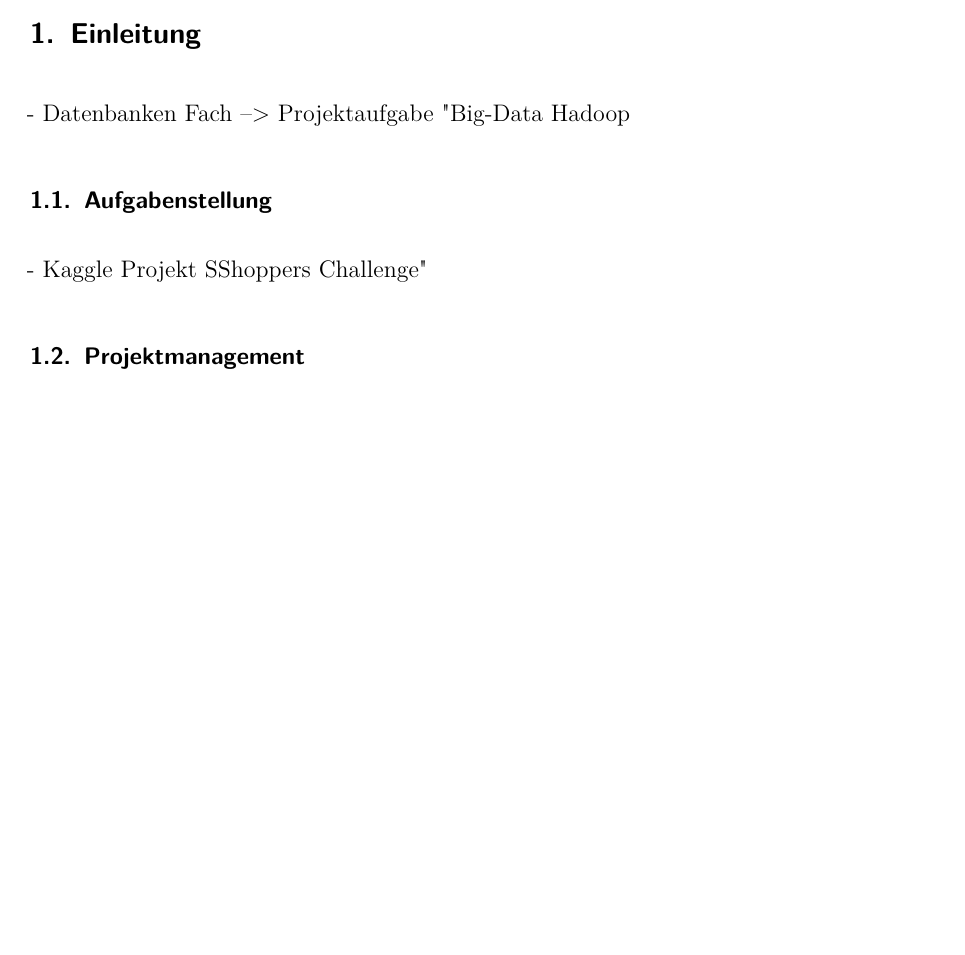
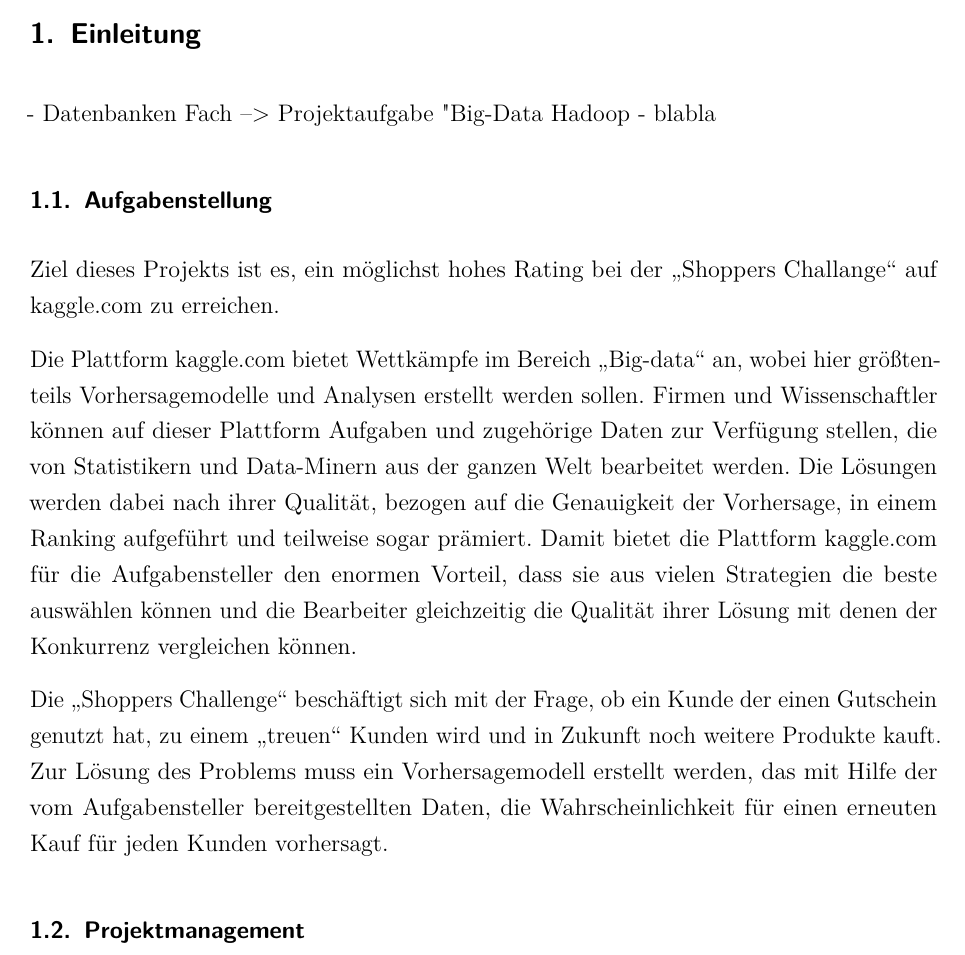
Before and after one commit to w-hs/bigdata, a LaTeX document (doku/Ausarbeitung.tex, which reads doku/Inhalt/Einleitung.tex): part of page 3 of 5, cut so that both start at the same text, the shorter picture padded with empty space. Compiled offline with pdfLaTeX; an older LaTeX class or package is replaced by its successor.

Commit message:
Aufgabenstellung hinzugefügt

```diff
--- a/doku/Inhalt/Einleitung.tex
+++ b/doku/Inhalt/Einleitung.tex
@@ -1,10 +1,15 @@
 \section{Einleitung}
 - Datenbanken Fach --> Projektaufgabe "Big-Data"
 - Hadoop
+- blabla
 
 
 \subsection{Aufgabenstellung}
-- Kaggle Projekt "Shoppers Challenge"
+Ziel dieses Projekts ist es, ein möglichst hohes Rating bei der "`Shoppers Challange"' auf kaggle.com zu erreichen.
+
+Die Plattform kaggle.com bietet Wettkämpfe im Bereich "`Big-data"' an, wobei hier größtenteils Vorhersagemodelle und Analysen erstellt werden sollen. Firmen und Wissenschaftler können auf dieser Plattform Aufgaben und zugehörige Daten zur Verfügung stellen, die von Statistikern und Data-Minern aus der ganzen Welt bearbeitet werden. Die Lösungen werden dabei nach ihrer Qualität, bezogen auf die Genauigkeit der Vorhersage, in einem Ranking aufgeführt und teilweise sogar prämiert. Damit bietet die Plattform kaggle.com für die Aufgabensteller den enormen Vorteil, dass sie aus vielen Strategien die beste auswählen können und die Bearbeiter gleichzeitig die Qualität ihrer Lösung mit denen der Konkurrenz vergleichen können.
+
+Die "`Shoppers Challenge"' beschäftigt sich mit der Frage, ob ein Kunde der einen Gutschein genutzt hat, zu einem "`treuen"' Kunden wird und in Zukunft noch weitere Produkte kauft. Zur Lösung des Problems muss ein Vorhersagemodell erstellt werden, das mit Hilfe der vom Aufgabensteller bereitgestellten Daten, die Wahrscheinlichkeit für einen erneuten Kauf für jeden Kunden vorhersagt.
 
 \subsection{Projektmanagement}
 - Phasen
```
